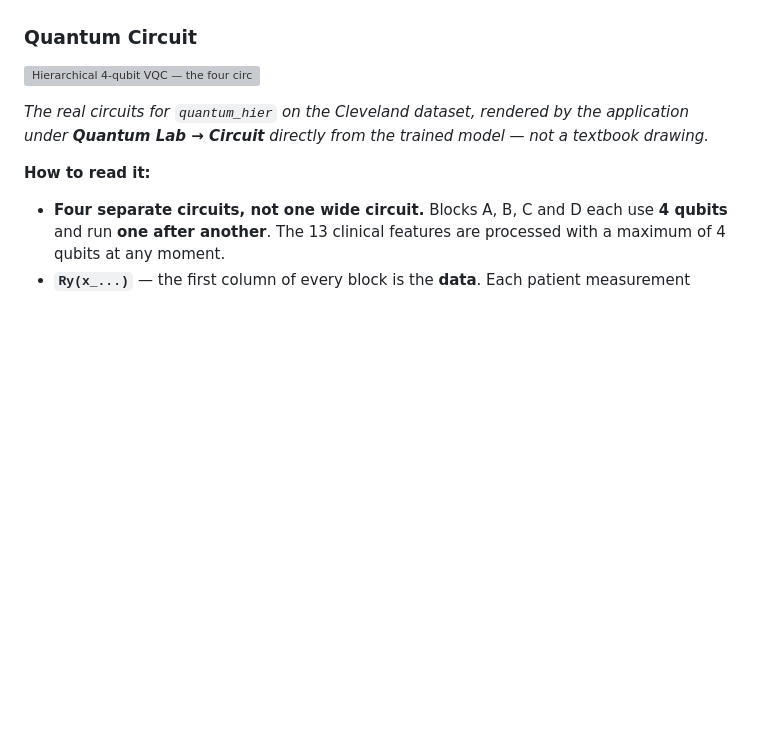
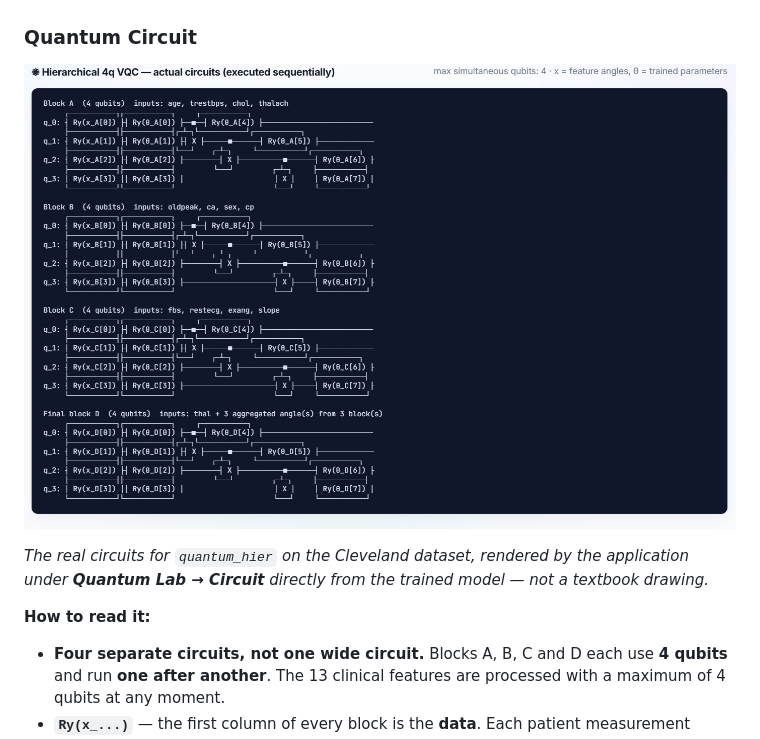
Before and after one commit to mubashshirmma/quantum-care, a Markdown page: README.md, the part around the change. GitHub-like rendering; blank space fills up the shorter version; grey boxes are pictures that could not be loaded.

Commit message:
photo of ciruit problem fixed

```diff
--- a/README.md
+++ b/README.md
@@ -302,7 +302,7 @@ Three things make this work correctly:
 
 ### Quantum Circuit
 
-![Hierarchical 4-qubit VQC — the four circuits executed sequentially for the Cleveland heart-disease model](docs/images/quantum_circuit_hierarchical.jpg)
+![Hierarchical 4-qubit VQC — the four circuits executed sequentially for the Cleveland heart-disease model](quantum_circuit_hierarchical.jpg)
 
 *The real circuits for `quantum_hier` on the Cleveland dataset, rendered by the application under **Quantum Lab → Circuit** directly from the trained model — not a textbook drawing.*
 
```
